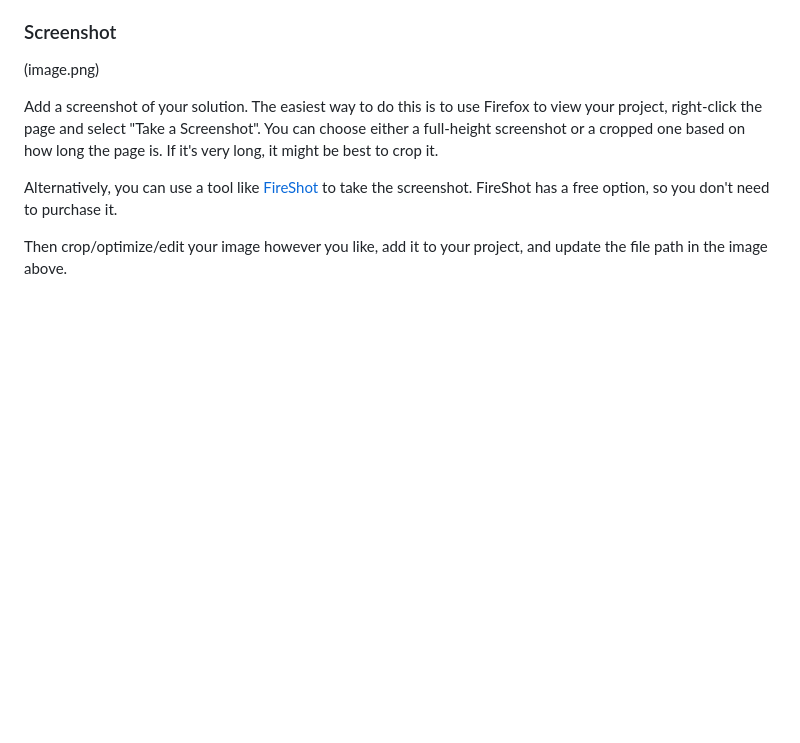
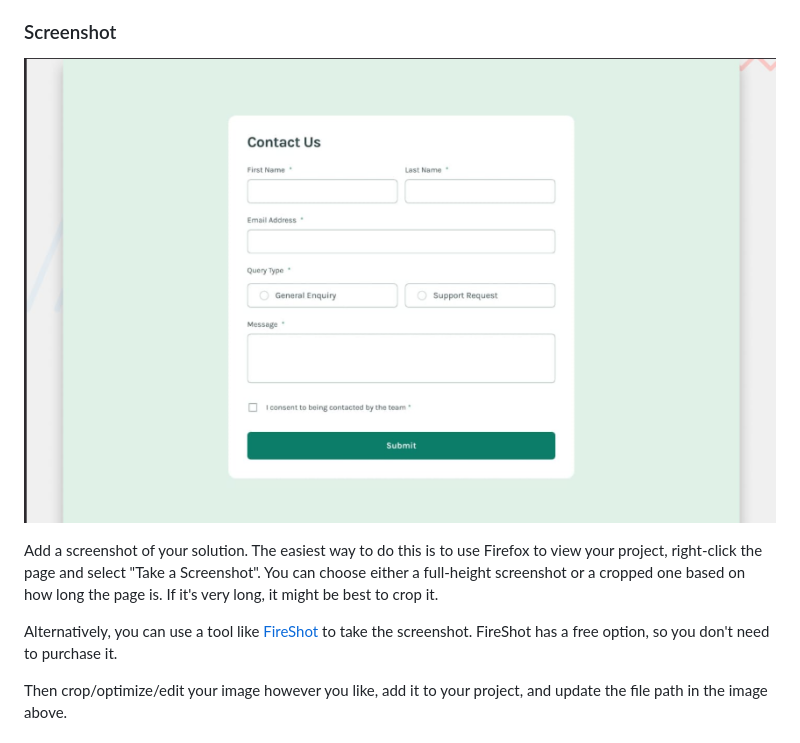
Before and after one commit to Miron-Silviu/contact_form, a Markdown page: README.md, the part around the change. GitHub-like rendering; blank space fills up the shorter version.

```diff
--- a/README.md
+++ b/README.md
@@ -29,7 +29,8 @@ Users should be able to:
 
 ### Screenshot
 
-(image.png)
+
+![desktop](image.png)
 
 Add a screenshot of your solution. The easiest way to do this is to use Firefox to view your project, right-click the page and select "Take a Screenshot". You can choose either a full-height screenshot or a cropped one based on how long the page is. If it's very long, it might be best to crop it.
 
```
